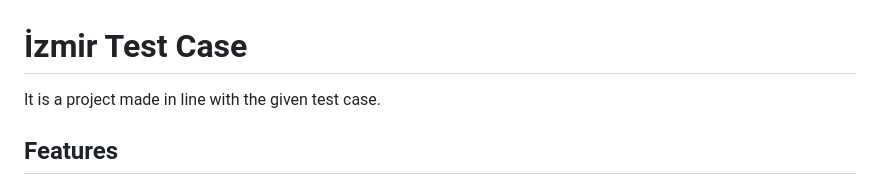
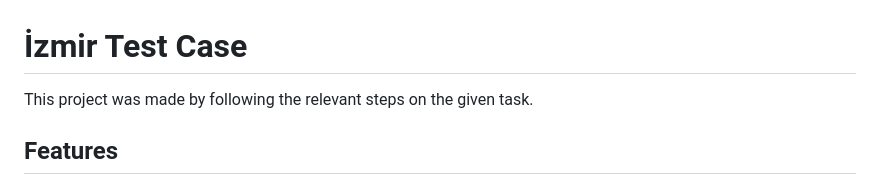
Before and after one commit to melihcelik09/izmir_test_case, a Markdown page: README.md, the part around the change. Rendered like a GitHub page.

```diff
--- a/README.md
+++ b/README.md
@@ -1,6 +1,6 @@
 # İzmir Test Case
 
-It is a project made in line with the given test case.
+This project was made by following the relevant steps on the given task.
 
 ## Features
 
```
